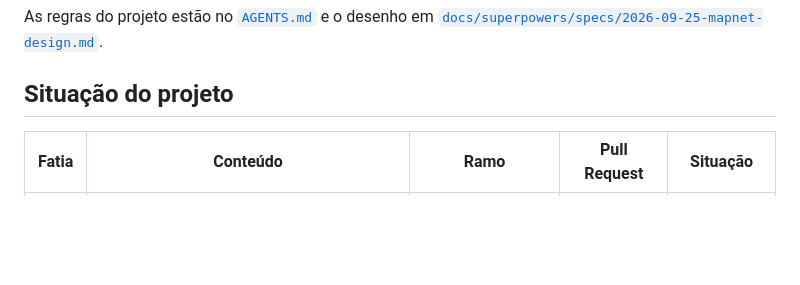
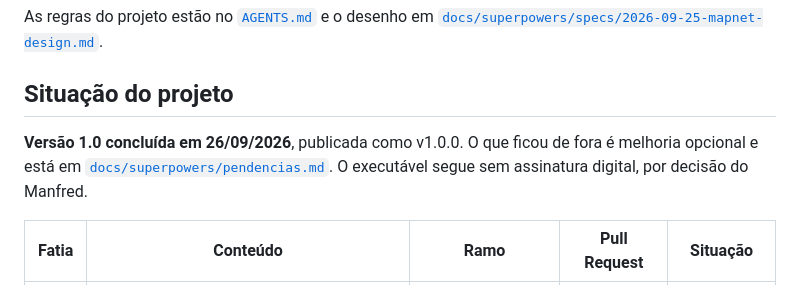
Before and after one commit to manfredjr/maparede, a Markdown page: README.md, the part around the change. Rendered like a GitHub page; blank space fills up the shorter version.

```diff
--- a/README.md
+++ b/README.md
@@ -13,6 +13,8 @@ Não é scanner de vulnerabilidade: o programa não testa senha, não contorna a
 As regras do projeto estão no [`AGENTS.md`](AGENTS.md) e o desenho em [`docs/superpowers/specs/2026-09-25-mapnet-design.md`](docs/superpowers/specs/2026-09-25-mapnet-design.md).
 
 ## Situação do projeto
+
+**Versão 1.0 concluída em 26/09/2026**, publicada como v1.0.0. O que ficou de fora é melhoria opcional e está em [`docs/superpowers/pendencias.md`](docs/superpowers/pendencias.md). O executável segue sem assinatura digital, por decisão do Manfred.
 
 | Fatia | Conteúdo | Ramo | Pull Request | Situação |
 |---|---|---|---|---|
```
Also changed, not shown: docs/superpowers/pendencias.md (+1 -1 lines).
